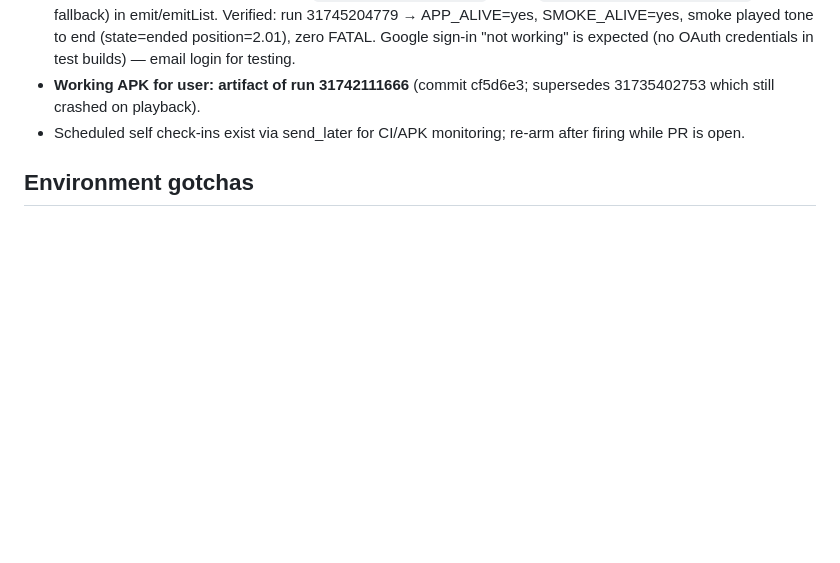
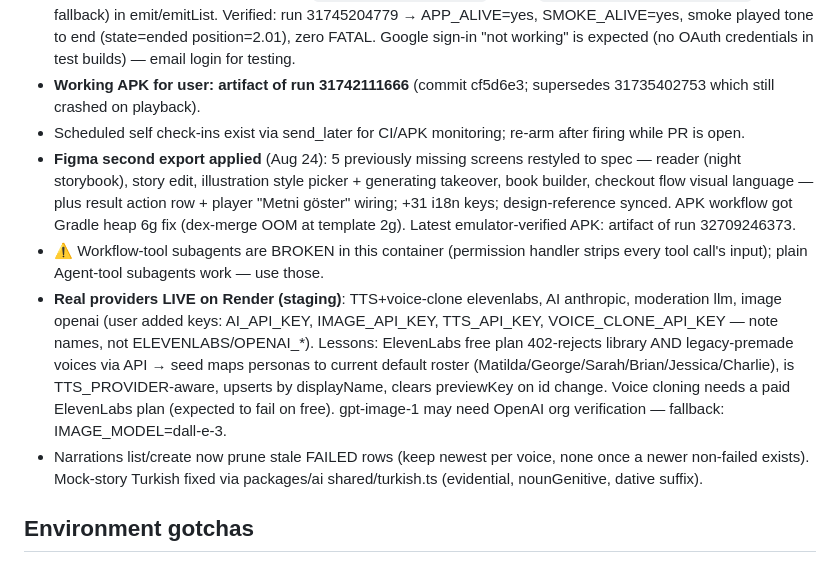
Before and after one commit to aieasycep/Masal-m, a Markdown page: CLAUDE.md, the part around the change. Drawn GitHub-style; blank space fills up the shorter version.

Commit message:
docs: refresh working-memory delivery state (design pass, live providers, voice lessons)
Co-Authored-By: Claude Fable 5 <noreply@anthropic.com>
Claude-Session: https://claude.ai/code/session_01BPN8ht7vwFPcwKQbbmjUk7

```diff
--- a/CLAUDE.md
+++ b/CLAUDE.md
@@ -167,6 +167,26 @@ Local `.env` = `.env.example` + generated JWT secrets (already present, gitignor
   31735402753 which still crashed on playback).
 - Scheduled self check-ins exist via send_later for CI/APK monitoring;
   re-arm after firing while PR is open.
+- **Figma second export applied** (Aug 24): 5 previously missing screens restyled
+  to spec — reader (night storybook), story edit, illustration style picker +
+  generating takeover, book builder, checkout flow visual language — plus result
+  action row + player "Metni göster" wiring; +31 i18n keys; design-reference
+  synced. APK workflow got Gradle heap 6g fix (dex-merge OOM at template 2g).
+  Latest emulator-verified APK: artifact of run 32709246373.
+- ⚠ Workflow-tool subagents are BROKEN in this container (permission handler
+  strips every tool call's input); plain Agent-tool subagents work — use those.
+- **Real providers LIVE on Render (staging)**: TTS+voice-clone elevenlabs,
+  AI anthropic, moderation llm, image openai (user added keys: AI_API_KEY,
+  IMAGE_API_KEY, TTS_API_KEY, VOICE_CLONE_API_KEY — note names, not
+  ELEVENLABS/OPENAI_*). Lessons: ElevenLabs free plan 402-rejects library AND
+  legacy-premade voices via API → seed maps personas to current default roster
+  (Matilda/George/Sarah/Brian/Jessica/Charlie), is TTS_PROVIDER-aware, upserts
+  by displayName, clears previewKey on id change. Voice cloning needs a paid
+  ElevenLabs plan (expected to fail on free). gpt-image-1 may need OpenAI org
+  verification — fallback: IMAGE_MODEL=dall-e-3.
+- Narrations list/create now prune stale FAILED rows (keep newest per voice,
+  none once a newer non-failed exists). Mock-story Turkish fixed via
+  packages/ai shared/turkish.ts (evidential, nounGenitive, dative suffix).
 
 ## Environment gotchas
 
```
